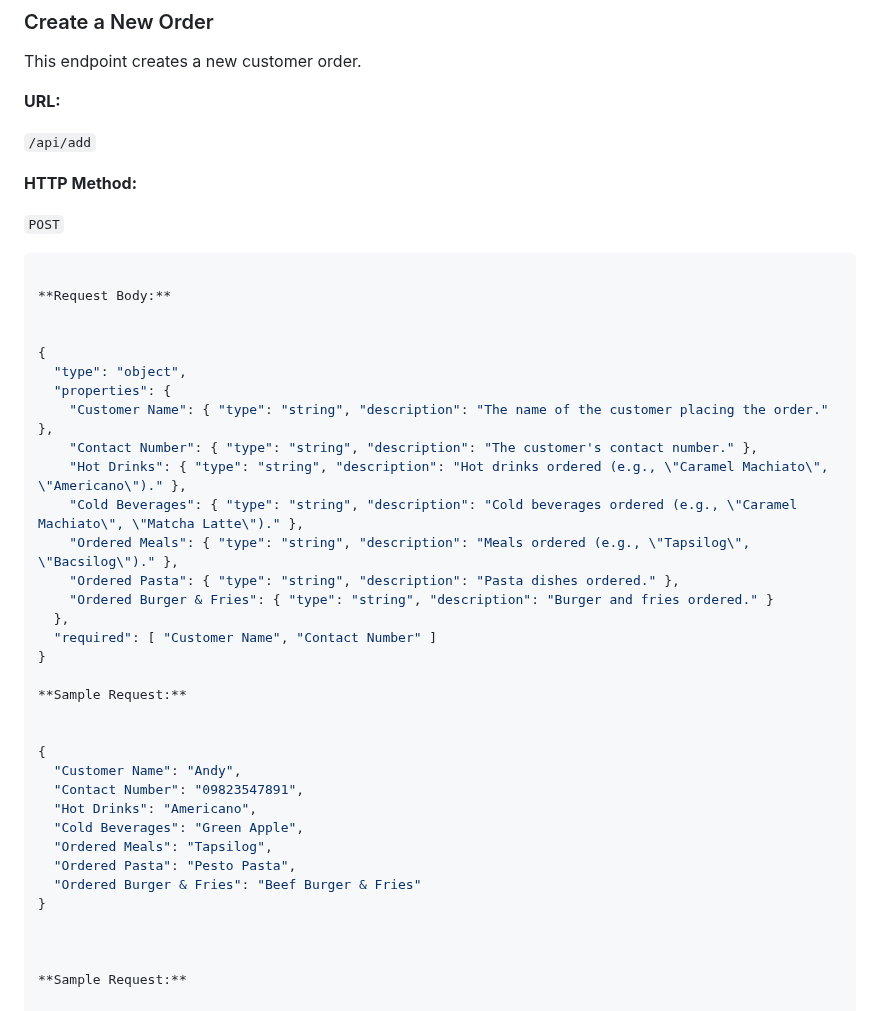
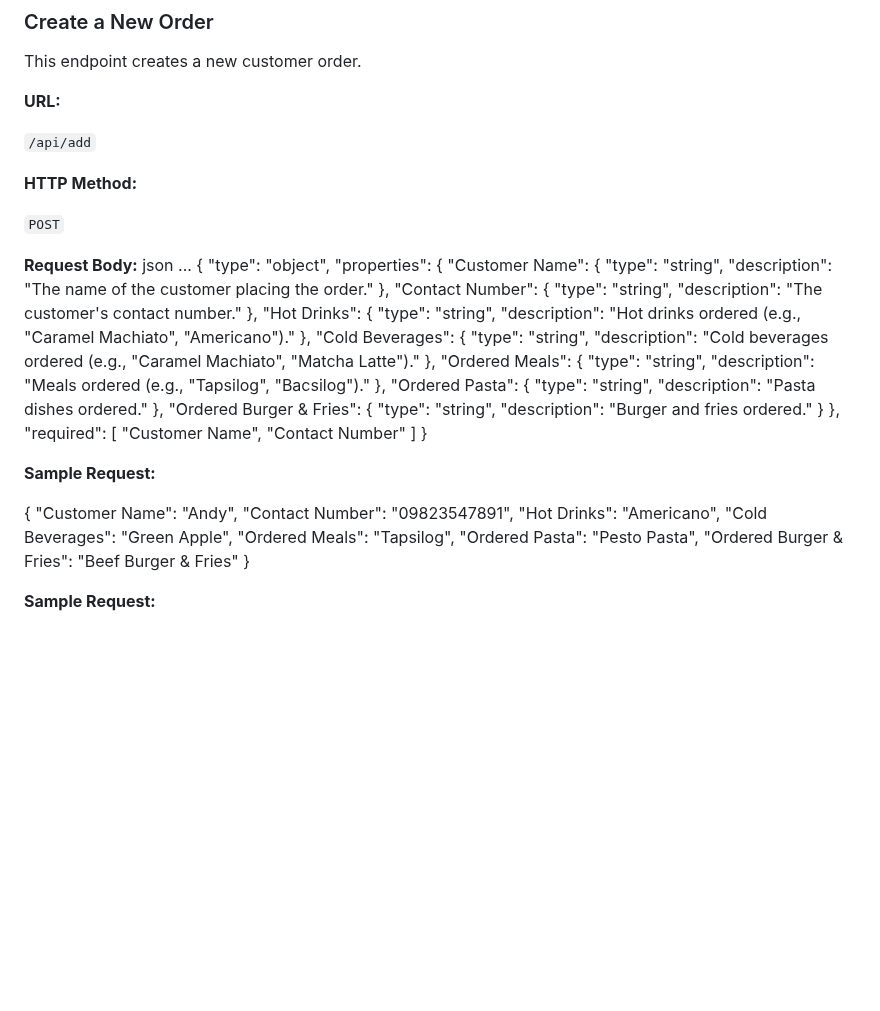
Before and after one commit to Lendsproject/Website, a Markdown page: README.md, the part around the change. GitHub-like rendering; blank space fills up the shorter version.

````diff
--- a/README.md
+++ b/README.md
@@ -118,11 +118,9 @@ This endpoint creates a new customer order.
 
 `POST`
 
-```json
 
 **Request Body:**
-
-
+json ...
 {
   "type": "object",
   "properties": {
@@ -151,7 +149,6 @@ This endpoint creates a new customer order.
 }
 
 
-
 **Sample Request:**
 
 
````
